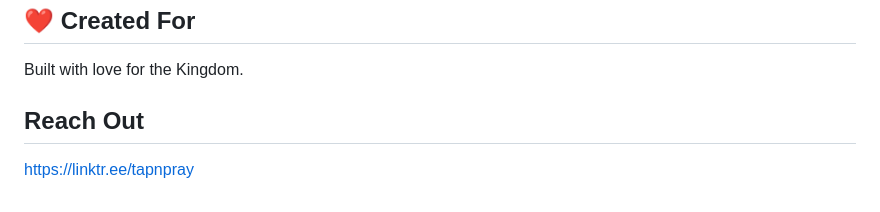
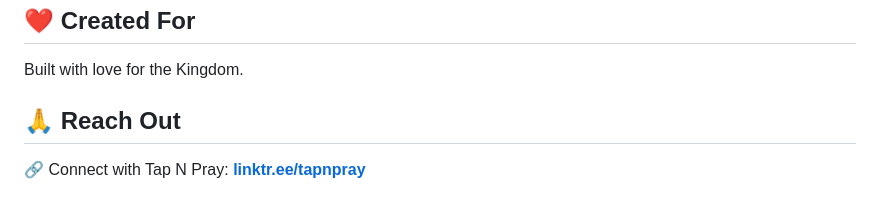
Before and after one commit to tapnpray/tapnpray.github.io, a Markdown page: README.md, the part around the change. Drawn GitHub-style.

Commit message:
Enhance 'Reach Out' section in README
Updated the 'Reach Out' section with a more engaging format.

```diff
--- a/README.md
+++ b/README.md
@@ -88,5 +88,7 @@ These custom NFC keytags are designed to:
 
 Built with love for the Kingdom.
 
-## Reach Out
-https://linktr.ee/tapnpray
+## 🙏 Reach Out
+
+🔗 Connect with Tap N Pray:
+**[linktr.ee/tapnpray](https://linktr.ee/tapnpray)**
```
